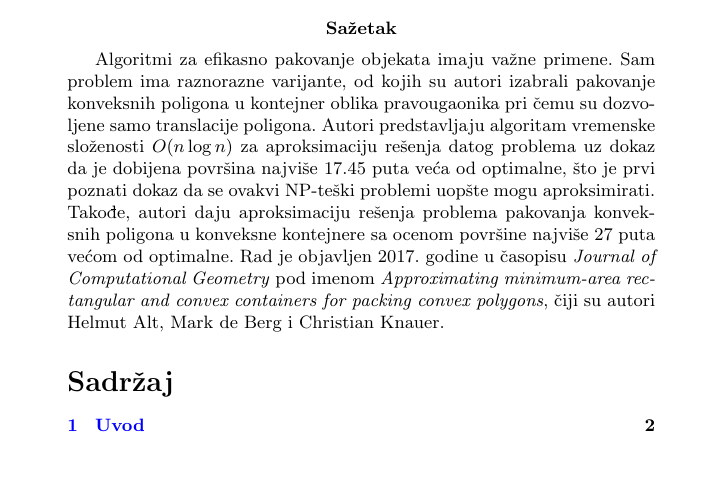
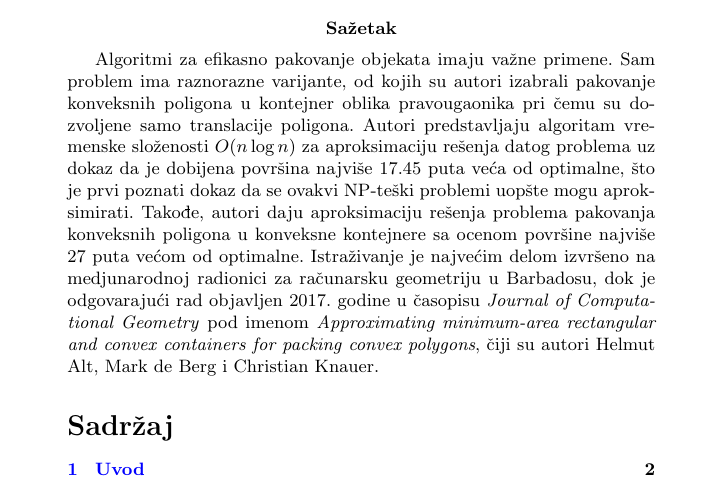
Before and after one commit to ivan-ristovic/papers, a LaTeX document (Computational_Geometry_Packing_problem_RS/paper.tex): part of page 1 of 4, cut so that both start at the same text, the shorter picture padded with empty space. Compiled offline with pdfLaTeX.

Commit message:
[CG] Final touches

```diff
--- a/Computational_Geometry_Packing_problem_RS/paper.tex
+++ b/Computational_Geometry_Packing_problem_RS/paper.tex
@@ -4,7 +4,7 @@
 
 \usepackage{color}
 \usepackage{url}
-\usepackage[utf8]{inputenc} % make weird characters work
+\usepackage[utf8]{inputenc}
 \usepackage{graphicx}
 \usepackage[english,serbian]{babel}
 \usepackage[unicode]{hyperref}
@@ -19,11 +19,11 @@
 
 
 \theoremstyle{plain}
-\newtheorem{thm}{Teorema}[section] % reset theorem numbering for each chapter
+\newtheorem{thm}{Teorema}[section]
 \theoremstyle{definition}
-\newtheorem{defn}[thm]{Definicija} % definition numbers are dependent on theorem numbers
-\newtheorem{lem}[thm]{Lema} % lemma numbers are dependent on theorem
-\newtheorem{exmp}[thm]{Primer} % same for example numbers
+\newtheorem{defn}[thm]{Definicija}
+\newtheorem{lem}[thm]{Lema}
+\newtheorem{exmp}[thm]{Primer}
 
 
 \begin{document}
@@ -36,7 +36,7 @@
 \maketitle
 
 \abstract{
-    Algoritmi za efikasno pakovanje objekata imaju va\v{z}ne primene. Sam problem ima raznorazne varijante, od kojih su autori izabrali pakovanje konveksnih poligona u kontejner oblika pravougaonika pri \v{c}emu su dozvoljene samo translacije poligona. Autori predstavljaju algoritam vremenske slo\v{z}enosti $O(n\log{}n)$ za aproksimaciju re\v{s}enja datog problema uz dokaz da je dobijena povr\v{s}ina najvi\v{s}e $17.45$ puta ve\'c{}a od optimalne, \v{s}to je prvi poznati dokaz da se ovakvi NP-te\v{s}ki problemi uop\v{s}te mogu aproksimirati. Takođe, autori daju aproksimaciju re\v{s}enja problema pakovanja konveksnih poligona u konveksne kontejnere sa ocenom povr\v{s}ine najvi\v{s}e $27$ puta ve\'c{}om od optimalne. Rad je objavljen 2017. godine u \v{c}asopisu \emph{Journal of Computational Geometry} pod imenom \emph{Approximating minimum-area rectangular and convex containers for packing convex polygons}, \v{c}iji su autori Helmut Alt, Mark de Berg i Christian Knauer.
+    Algoritmi za efikasno pakovanje objekata imaju va\v{z}ne primene. Sam problem ima raznorazne varijante, od kojih su autori izabrali pakovanje konveksnih poligona u kontejner oblika pravougaonika pri \v{c}emu su dozvoljene samo translacije poligona. Autori predstavljaju algoritam vremenske slo\v{z}enosti $O(n\log{}n)$ za aproksimaciju re\v{s}enja datog problema uz dokaz da je dobijena povr\v{s}ina najvi\v{s}e $17.45$ puta ve\'c{}a od optimalne, \v{s}to je prvi poznati dokaz da se ovakvi NP-te\v{s}ki problemi uop\v{s}te mogu aproksimirati. Takođe, autori daju aproksimaciju re\v{s}enja problema pakovanja konveksnih poligona u konveksne kontejnere sa ocenom povr\v{s}ine najvi\v{s}e $27$ puta ve\'c{}om od optimalne. Istra\v{z}ivanje je najve\'c{}im delom izvr\v{s}eno na medjunarodnoj radionici za ra\v{c}unarsku geometriju u Barbadosu, dok je odgovaraju\'c{}i rad objavljen 2017. godine u \v{c}asopisu \emph{Journal of Computational Geometry} pod imenom \emph{Approximating minimum-area rectangular and convex containers for packing convex polygons}, \v{c}iji su autori Helmut Alt, Mark de Berg i Christian Knauer.
 }
 
 \tableofcontents
```
Also changed, not shown: Computational_Geometry_Packing_problem_RS/paper.pdf.
